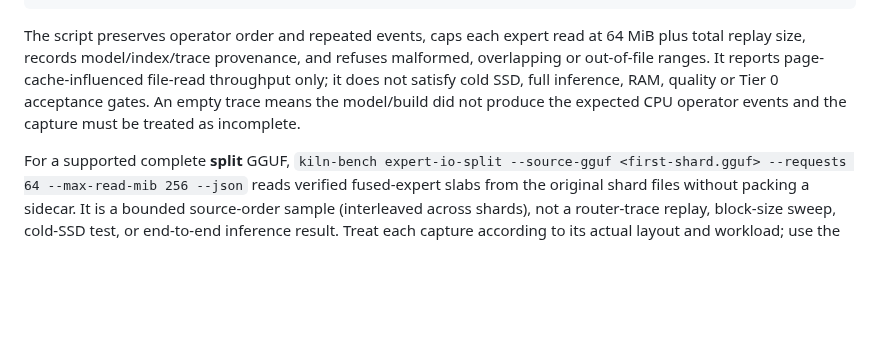
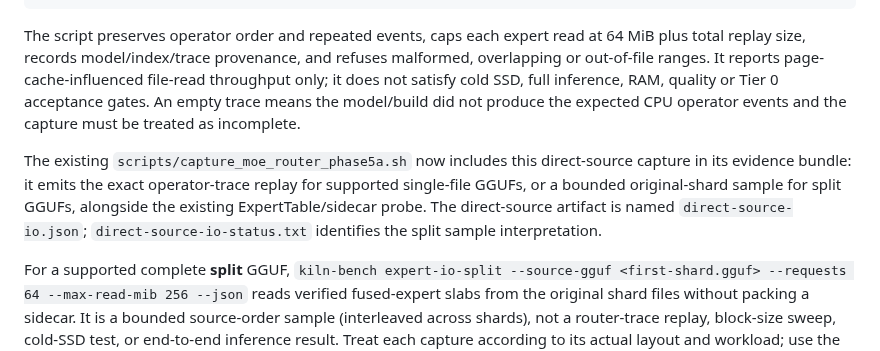
Before and after one commit to andreipath26/KILN, a Markdown page: docs/phase5-streaming.md, the part around the change. GitHub-like rendering; blank space fills up the shorter version.

Commit message:
docs(phase5): describe integrated direct-source capture

```diff
--- a/docs/phase5-streaming.md
+++ b/docs/phase5-streaming.md
@@ -73,6 +73,8 @@ python3 scripts/capture_direct_gguf_expert_io.py "$MODEL" \
 
 The script preserves operator order and repeated events, caps each expert read at 64 MiB plus total replay size, records model/index/trace provenance, and refuses malformed, overlapping or out-of-file ranges. It reports page-cache-influenced file-read throughput only; it does not satisfy cold SSD, full inference, RAM, quality or Tier 0 acceptance gates. An empty trace means the model/build did not produce the expected CPU operator events and the capture must be treated as incomplete.
 
+The existing `scripts/capture_moe_router_phase5a.sh` now includes this direct-source capture in its evidence bundle: it emits the exact operator-trace replay for supported single-file GGUFs, or a bounded original-shard sample for split GGUFs, alongside the existing ExpertTable/sidecar probe. The direct-source artifact is named `direct-source-io.json`; `direct-source-io-status.txt` identifies the split sample interpretation.
+
 For a supported complete **split** GGUF, `kiln-bench expert-io-split --source-gguf <first-shard.gguf> --requests 64 --max-read-mib 256 --json` reads verified fused-expert slabs from the original shard files without packing a sidecar. It is a bounded source-order sample (interleaved across shards), not a router-trace replay, block-size sweep, cold-SSD test, or end-to-end inference result. Treat each capture according to its actual layout and workload; use the preceding direct-source replay procedure for supported single-file models.
 
 ## Stop/go rule
```
